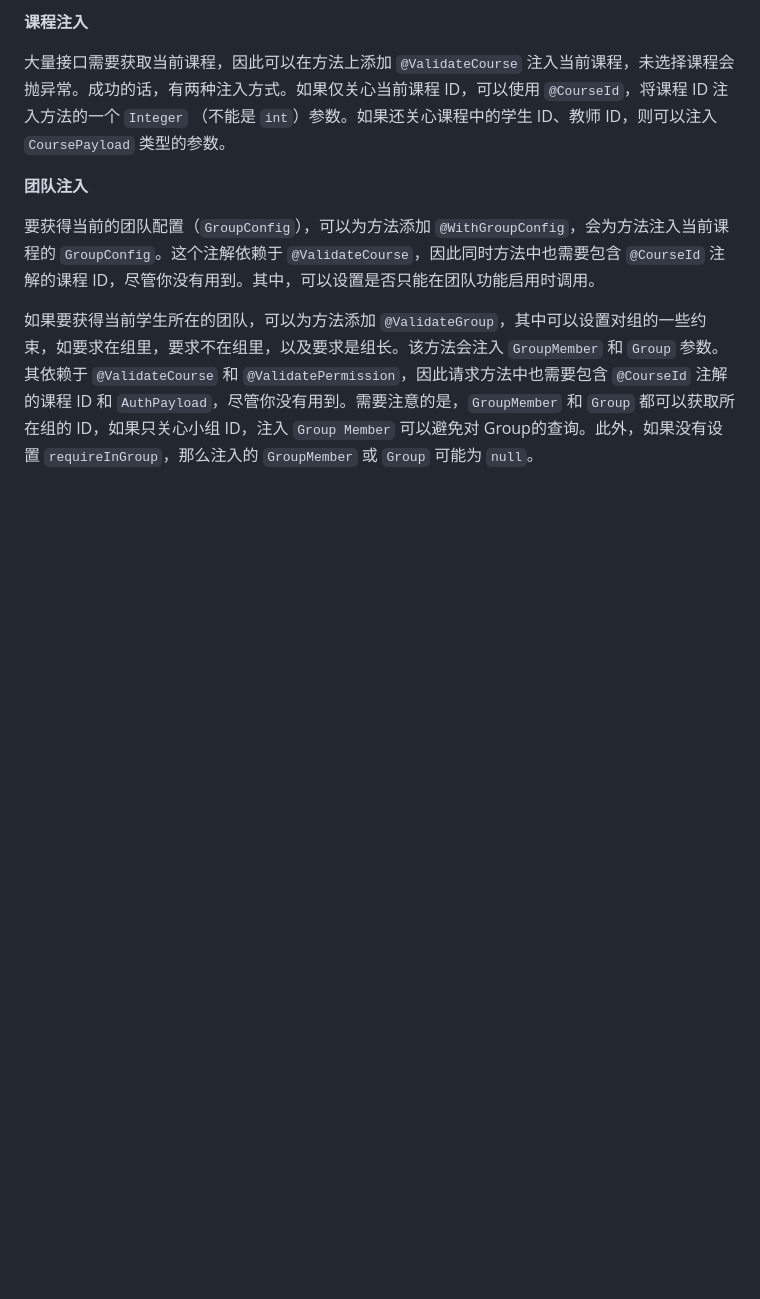
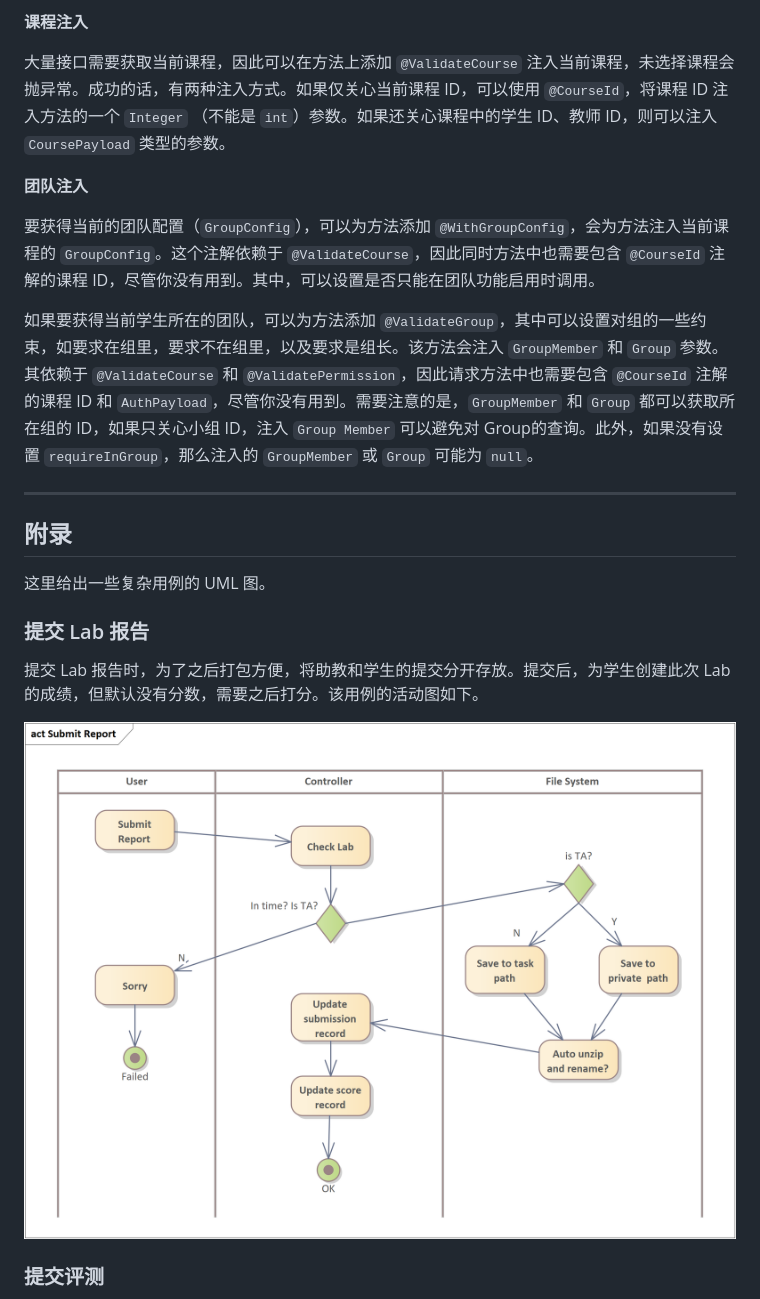
Before and after one commit to PatpatOnline/PatBoot, a Markdown page: CONTRIBUTING.md, the part around one of its changes. Rendered like a GitHub page; pictures changed too: assets/submit-report.png (added); blank space fills up the shorter version.

```diff
--- a/CONTRIBUTING.md
+++ b/CONTRIBUTING.md
@@ -204,3 +204,18 @@ WebSocket 消息包含 Type 和 Payload 两部分，具体消息类型见 `Globa
 要获得当前的团队配置（`GroupConfig`），可以为方法添加 `@WithGroupConfig`，会为方法注入当前课程的 `GroupConfig`。这个注解依赖于 `@ValidateCourse`，因此同时方法中也需要包含 `@CourseId` 注解的课程 ID，尽管你没有用到。其中，可以设置是否只能在团队功能启用时调用。
 
 如果要获得当前学生所在的团队，可以为方法添加 `@ValidateGroup`，其中可以设置对组的一些约束，如要求在组里，要求不在组里，以及要求是组长。该方法会注入 `GroupMember` 和  `Group` 参数。其依赖于 `@ValidateCourse` 和 `@ValidatePermission`，因此请求方法中也需要包含 `@CourseId` 注解的课程 ID 和 `AuthPayload`，尽管你没有用到。需要注意的是，`GroupMember` 和 `Group` 都可以获取所在组的 ID，如果只关心小组 ID，注入 `Group Member` 可以避免对 Group的查询。此外，如果没有设置 `requireInGroup`，那么注入的 `GroupMember` 或 `Group` 可能为 `null`。
+
+---
+
+## 附录
+
+这里给出一些复杂用例的 UML 图。
+
+### 提交 Lab 报告
+
+提交 Lab 报告时，为了之后打包方便，将助教和学生的提交分开存放。提交后，为学生创建此次 Lab 的成绩，但默认没有分数，需要之后打分。该用例的活动图如下。
+
+![submit-report](assets/submit-report.png)
+
+### 提交评测
+
```
Also changed, not shown: other parts of CONTRIBUTING.md (+14 -0 lines), assets/submit-activity.png (added), assets/submit-sequence.png (added).
